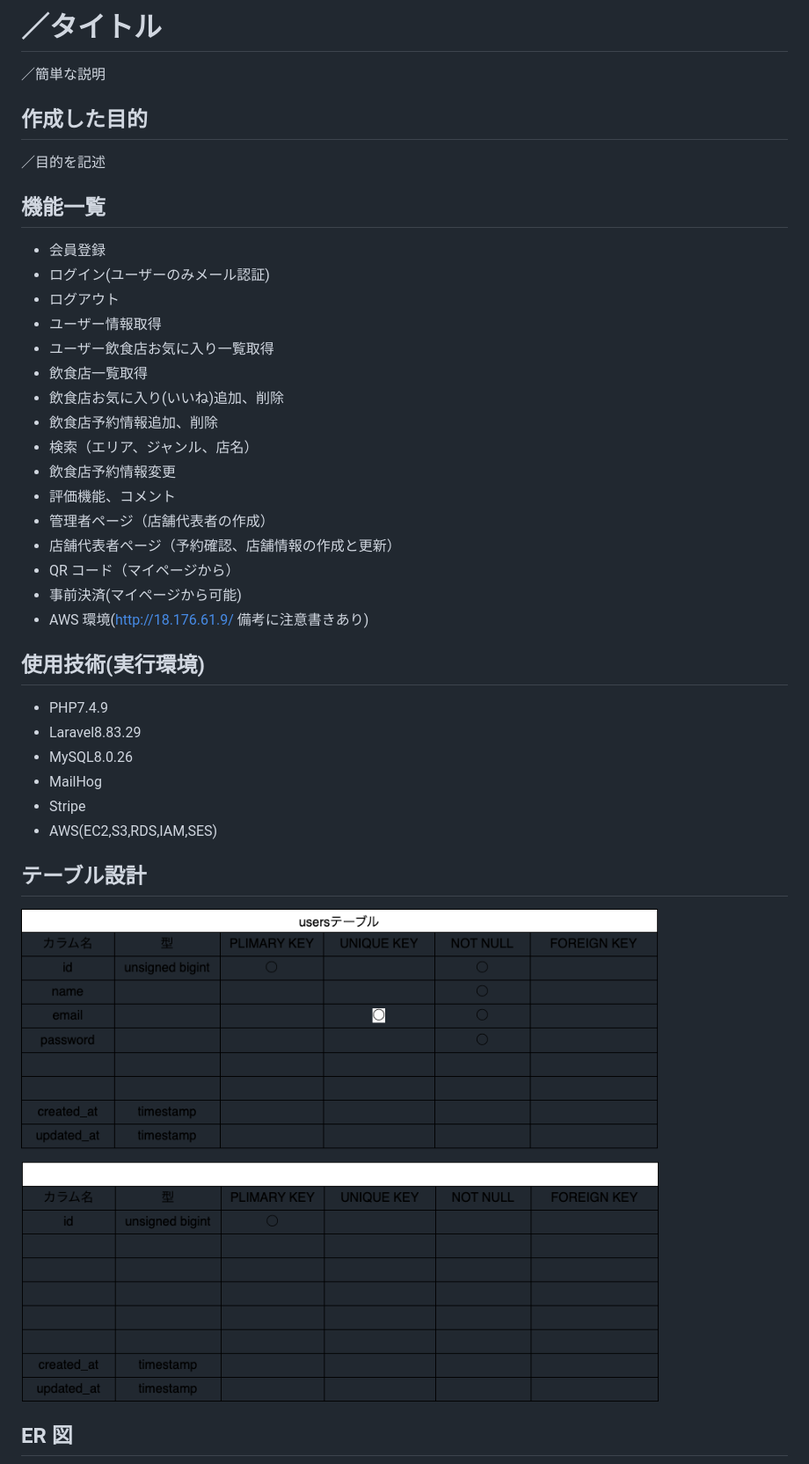
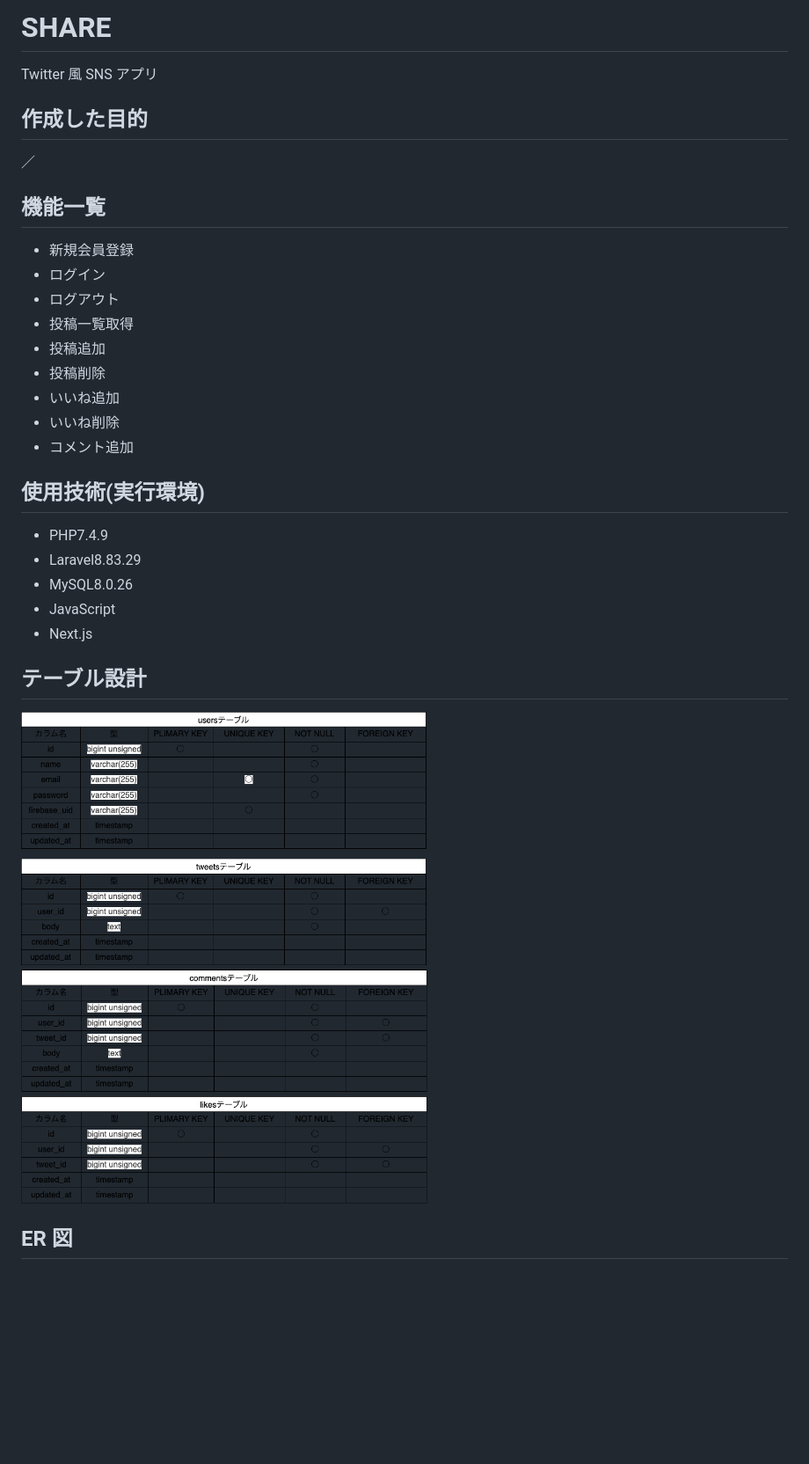
Before and after one commit to youhonami/modan1, a Markdown page: README.md, the part around the change printed below. Shown: that part at 88% size. Rendered like a GitHub page; pictures changed too: table.drawio.png; blank space fills up the shorter version.

Commit message:
readme、er図、テーブル図の追記

```diff
--- a/README.md
+++ b/README.md
@@ -1,38 +1,30 @@
-# ／タイトル
+# SHARE
 
-／簡単な説明
+Twitter 風 SNS アプリ
 
 ## 作成した目的
 
-／目的を記述
+／
 
 ## 機能一覧
 
-- 会員登録
-- ログイン(ユーザーのみメール認証)
+- 新規会員登録
+- ログイン
 - ログアウト
-- ユーザー情報取得
-- ユーザー飲食店お気に入り一覧取得
-- 飲食店一覧取得
-- 飲食店お気に入り(いいね)追加、削除
-- 飲食店予約情報追加、削除
-- 検索（エリア、ジャンル、店名）
-- 飲食店予約情報変更
-- 評価機能、コメント
-- 管理者ページ（店舗代表者の作成）
-- 店舗代表者ページ（予約確認、店舗情報の作成と更新）
-- QR コード（マイページから）
-- 事前決済(マイページから可能)
-- AWS 環境(http://18.176.61.9/ 備考に注意書きあり)
+- 投稿一覧取得
+- 投稿追加
+- 投稿削除
+- いいね追加
+- いいね削除
+- コメント追加
 
 ## 使用技術(実行環境)
 
 - PHP7.4.9
 - Laravel8.83.29
 - MySQL8.0.26
-- MailHog
-- Stripe
-- AWS(EC2,S3,RDS,IAM,SES)
+- JavaScript
+- Next.js
 
 ## テーブル設計
 
```
Also changed, not shown: other parts of README.md (+3 -57 lines), er.drawio.png.
